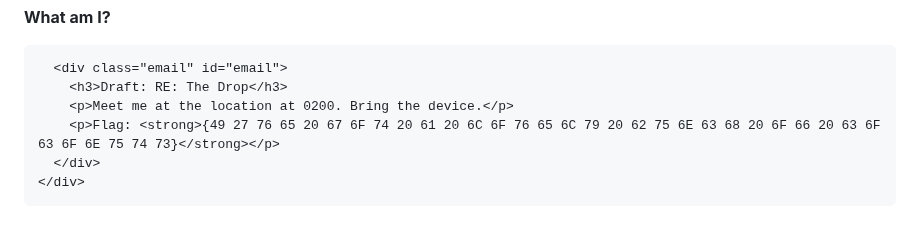
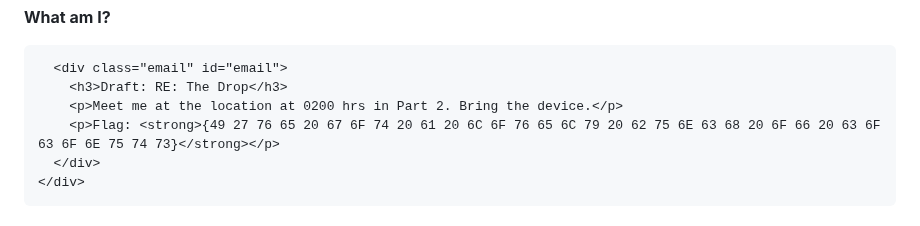
Before and after one commit to Do-Good-Industries/github.io, a Markdown page: README.md, the part around the change. Drawn GitHub-style.

```diff
--- a/README.md
+++ b/README.md
@@ -114,7 +114,7 @@ Not seen, but felt, in despair I cope.<br>
 
       <div class="email" id="email">
         <h3>Draft: RE: The Drop</h3>
-        <p>Meet me at the location at 0200. Bring the device.</p>
+        <p>Meet me at the location at 0200 hrs in Part 2. Bring the device.</p>
         <p>Flag: <strong>{49 27 76 65 20 67 6F 74 20 61 20 6C 6F 76 65 6C 79 20 62 75 6E 63 68 20 6F 66 20 63 6F 63 6F 6E 75 74 73}</strong></p>
       </div>
     </div>
```
